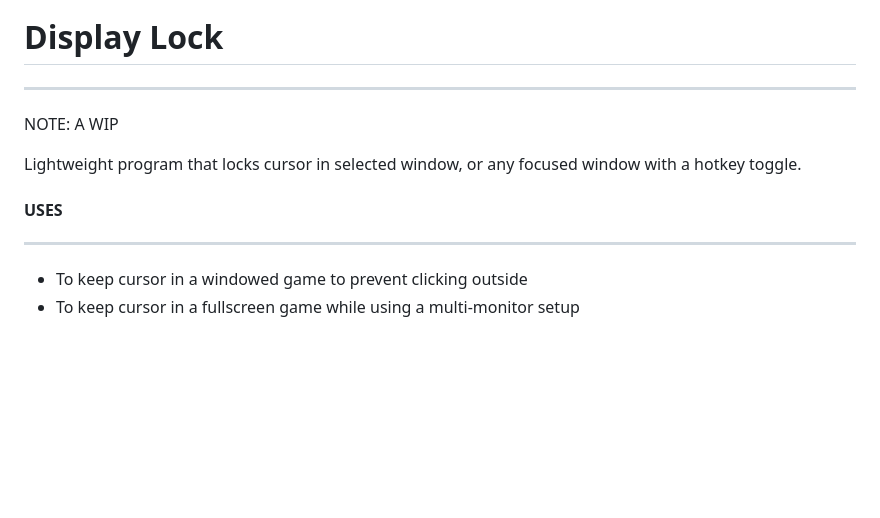
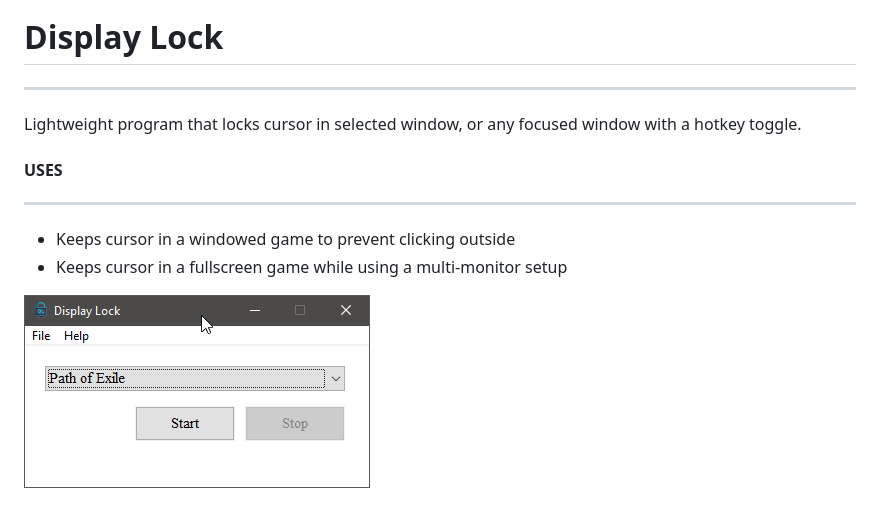
Before and after one commit to Stateford/Display-Lock, a Markdown page: README.md, the part around the change. Rendered like a GitHub page; pictures changed too: res/displayLock-preview.png (added); blank space fills up the shorter version.

```diff
--- a/README.md
+++ b/README.md
@@ -1,10 +1,11 @@
 # Display Lock
 ---------------------
-NOTE: A WIP
-
 Lightweight program that locks cursor in selected window, or any focused window with a hotkey toggle.
 
 #### USES
 -----------------
-- To keep cursor in a windowed game to prevent clicking outside
-- To keep cursor in a fullscreen game while using a multi-monitor setup
+- Keeps cursor in a windowed game to prevent clicking outside
+- Keeps cursor in a fullscreen game while using a multi-monitor setup
+
+
+![](/res/displayLock-preview.png)
```
